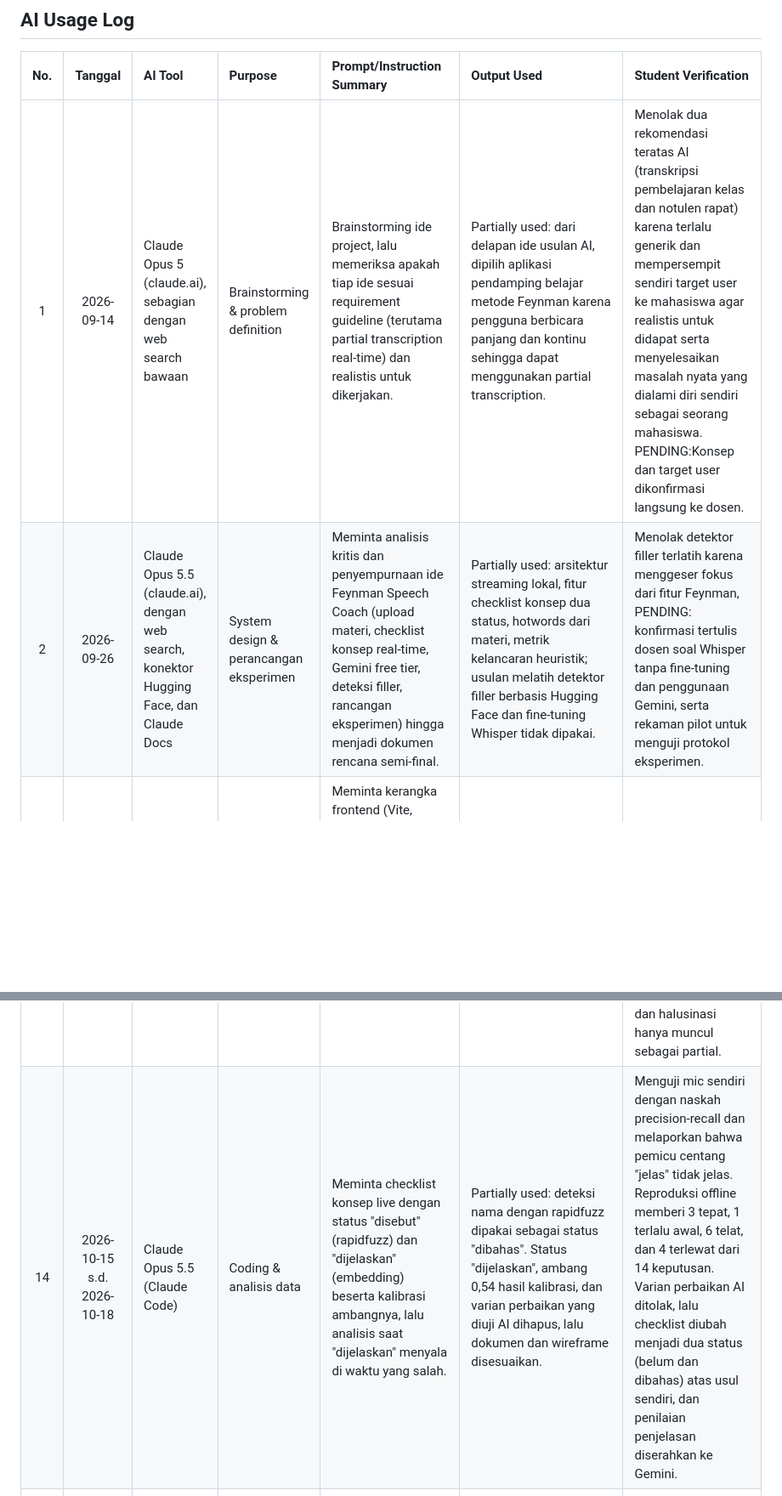
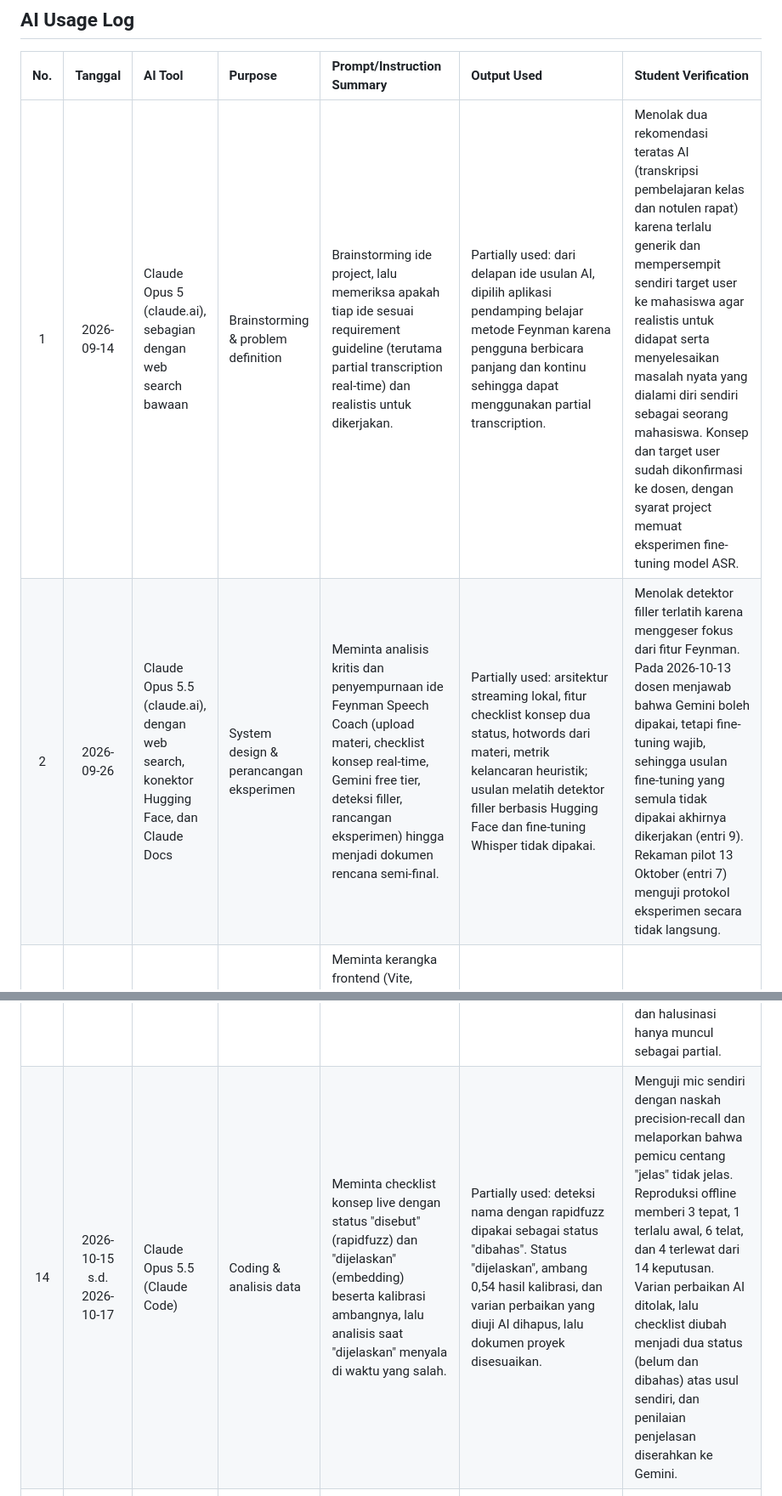
Before and after one commit to SauHin/feynman-asr, a Markdown page: docs/AI_LOG.md, 2 parts joined by grey strips. Shown at 85% size. Drawn GitHub-style; blank space fills up the shorter version.

Commit message:
Close the open items of AI log entries 1 and 2, and drop competition work
Entry 1: the lecturer confirmed the idea and the target user, on the
condition that the project includes an ASR fine-tuning experiment.
Entry 2: the lecturer answered on 2026-10-13 (Gemini allowed,
fine-tuning required), and the 13 October pilot recording tested the
experiment protocol indirectly.

Entry 14 no longer mentions the wireframe update, because that update
was made for the Study2Challenge proposal, and competition work does
not belong in this log.

```diff
--- a/docs/AI_LOG.md
+++ b/docs/AI_LOG.md
@@ -40,8 +40,8 @@ Log ini memenuhi Project Guideline §21.1–21.2. Tabel di bawah akan disalin ke
 
 | No. | Tanggal | AI Tool | Purpose | Prompt/Instruction Summary | Output Used | Student Verification |
 | :---: | :---: | :--- | :--- | :--- | :--- | :--- |
-| 1 | 2026-09-14 | Claude Opus 5 (claude.ai), sebagian dengan web search bawaan | Brainstorming & problem definition | Brainstorming ide project, lalu memeriksa apakah tiap ide sesuai requirement guideline (terutama partial transcription real-time) dan realistis untuk dikerjakan. | Partially used: dari delapan ide usulan AI, dipilih aplikasi pendamping belajar metode Feynman karena pengguna berbicara panjang dan kontinu sehingga dapat menggunakan partial transcription. | Menolak dua rekomendasi teratas AI (transkripsi pembelajaran kelas dan notulen rapat) karena terlalu generik dan mempersempit sendiri target user ke mahasiswa agar realistis untuk didapat serta menyelesaikan masalah nyata yang dialami diri sendiri sebagai seorang mahasiswa. PENDING:Konsep dan target user dikonfirmasi langsung ke dosen. |
-| 2 | 2026-09-26 | Claude Opus 5.5 (claude.ai), dengan web search, konektor Hugging Face, dan Claude Docs | System design & perancangan eksperimen | Meminta analisis kritis dan penyempurnaan ide Feynman Speech Coach (upload materi, checklist konsep real-time, Gemini free tier, deteksi filler, rancangan eksperimen) hingga menjadi dokumen rencana semi-final. | Partially used: arsitektur streaming lokal, fitur checklist konsep dua status, hotwords dari materi, metrik kelancaran heuristik; usulan melatih detektor filler berbasis Hugging Face dan fine-tuning Whisper tidak dipakai. | Menolak detektor filler terlatih karena menggeser fokus dari fitur Feynman, PENDING: konfirmasi tertulis dosen soal Whisper tanpa fine-tuning dan penggunaan Gemini, serta rekaman pilot untuk menguji protokol eksperimen. |
+| 1 | 2026-09-14 | Claude Opus 5 (claude.ai), sebagian dengan web search bawaan | Brainstorming & problem definition | Brainstorming ide project, lalu memeriksa apakah tiap ide sesuai requirement guideline (terutama partial transcription real-time) dan realistis untuk dikerjakan. | Partially used: dari delapan ide usulan AI, dipilih aplikasi pendamping belajar metode Feynman karena pengguna berbicara panjang dan kontinu sehingga dapat menggunakan partial transcription. | Menolak dua rekomendasi teratas AI (transkripsi pembelajaran kelas dan notulen rapat) karena terlalu generik dan mempersempit sendiri target user ke mahasiswa agar realistis untuk didapat serta menyelesaikan masalah nyata yang dialami diri sendiri sebagai seorang mahasiswa. Konsep dan target user sudah dikonfirmasi ke dosen, dengan syarat project memuat eksperimen fine-tuning model ASR. |
+| 2 | 2026-09-26 | Claude Opus 5.5 (claude.ai), dengan web search, konektor Hugging Face, dan Claude Docs | System design & perancangan eksperimen | Meminta analisis kritis dan penyempurnaan ide Feynman Speech Coach (upload materi, checklist konsep real-time, Gemini free tier, deteksi filler, rancangan eksperimen) hingga menjadi dokumen rencana semi-final. | Partially used: arsitektur streaming lokal, fitur checklist konsep dua status, hotwords dari materi, metrik kelancaran heuristik; usulan melatih detektor filler berbasis Hugging Face dan fine-tuning Whisper tidak dipakai. | Menolak detektor filler terlatih karena menggeser fokus dari fitur Feynman. Pada 2026-10-13 dosen menjawab bahwa Gemini boleh dipakai, tetapi fine-tuning wajib, sehingga usulan fine-tuning yang semula tidak dipakai akhirnya dikerjakan (entri 9). Rekaman pilot 13 Oktober (entri 7) menguji protokol eksperimen secara tidak langsung. |
 | 3 | 2026-09-27 | Claude Opus 5.5 (Claude Code) | Coding | Meminta kerangka frontend (Vite, React, TypeScript, Tailwind) berisi tipe pesan sesuai PLAN.md 7.3, interface `TranscriptSource`, dan mock transkrip untuk layar live. | Used: seluruh kerangka dipakai langsung karena tujuannya hanya untuk melihat cara aplikasi akan digunakan. | Menjalankan app dan memastikan transkrip mock muncul bertahap sesuai urutan, tidak keluar sekaligus. |
 | 4 | 2026-09-27 | Claude Opus 5.5 (Claude Code) | UI development | Meminta tiga arah visual, lalu membangun mockup v1 empat layar dengan arah "papan tulis kapur" dan maskot Si Kapur. | Not used: seluruh tampilan v1 dibuang, alur layar tetap mengikuti PLAN.md. | Menolak build pertama karena hambar, melarang font serif dan huruf kapital semua, lalu membandingkan v1 dengan Brilliant, Duolingo, dan Speak dan menolaknya karena kurang premium dan terlalu ramai. |
 | 5 | 2026-09-28 s.d. 2026-09-30 | Claude Opus 5.5 (Claude Code) | UI development | Meminta desain ulang frontend yang lebih premium dan bersih dengan referensi Brilliant dan Speak, termasuk maskot Empur, logo, warna tema, animasi, dan copywriting. | Partially used: gaya bersih, font Lexend, Empur bentuk kapur matte, logo, dan animasi dipakai setelah beberapa putaran revisi, sedangkan variasi maskot lain dan warna tema ungu yang direkomendasikan AI tidak dipakai. | Membuka localhost di browser desktop tiap putaran dan meminta perbaikan untuk masalah yang ditemukan (misalnya mata Empur beda dengan logo), memilih hijau papan tulis setelah membandingkannya dengan ungu lewat toggle, lalu meminta pendapat tim. |
@@ -53,6 +53,6 @@ Log ini memenuhi Project Guideline §21.1–21.2. Tabel di bawah akan disalin ke
 | 11 | 2026-10-13 s.d. 2026-10-14 | Claude Opus 5.5 (Claude Code) | Coding & debugging | Meminta analisis transkrip pasca-sesi dengan Gemini dan feedback lokal saat Gemini gagal, lalu perbaikan karena Gemini menyalahkan pembicara atas salah dengar ASR. | Partially used: klien Gemini dengan `gemini-3.1-flash-lite`, fallback lokal, dan cek "mungkin salah dengar ASR" yang dibuang backend dipakai. Usulan beralih ke `gemini-3.8-flash` dan penandaan filler di transkrip feedback tidak dipakai. | Menolak `gemini-3.8-flash` karena waktu tunggunya (52 detik pada satu-satunya percobaan yang berhasil) membuat canggung, lalu meminta kesalahan `flash-lite` diperbaiki lewat prompt. Mempertanyakan perlunya penandaan filler sehingga fitur itu ditunda. Pada uji mic 17 Oktober, feedback Gemini muncul dalam sekitar 5 detik. PENDING: cek pada sesi mic sungguhan apakah masih ada temuan Gemini yang sebenarnya salah dengar ASR. |
 | 12 | 2026-10-15 | Claude Opus 5.5 (Claude Code) | Coding | Meminta ekstraksi 4–8 konsep dengan Gemini dari topik dan materi opsional (PDF, PPTX, TXT/MD, atau teks tempel), lalu daftar konsep hasil review dibawa ke layar live dan feedback. | Used: endpoint `/api/concepts`, parsing materi (PyMuPDF untuk PDF, XML bawaan untuk PPTX tanpa python-pptx), dan alur review konsep dipakai sesuai rencana tiga PR yang disetujui. | PENDING: uji ekstraksi dengan materi sendiri (misalnya PDF MFCC 7 halaman yang disiapkan 15 Oktober) dan nilai apakah konsepnya sesuai dengan halaman yang dipilih. |
 | 13 | 2026-10-15 s.d. 2026-10-17 | Claude Opus 5.5 (Claude Code) | Coding & perancangan eksperimen | Meminta hotwords Whisper dari daftar konsep tiap sesi dan opsi replay dengan atau tanpa hotwords, lalu uji pembatasan temperature fallback yang menaikkan latency. | Used: hotwords dari nama dan alias konsep serta `ASR_TEMPERATURE = (0.0, 0.2)` dipakai sebagai nilai awal sampai E2. | Meng-commit hotwords apa adanya walaupun pilot menunjukkan confirmed p90 naik dari 2,8 ke 5,4–5,7 detik. Mengusulkan sendiri uji sementara dengan rekaman Set T miliknya, dan menerima batasan bahwa angkanya tidak boleh masuk laporan. Uji 5 rekaman menaikkan term recall dari 79,7% ke 90,1% dengan p90 dari 2,68 ke 3,24 detik. Pada uji mic 17 Oktober, semua istilah tertulis benar dan halusinasi hanya muncul sebagai partial. |
-| 14 | 2026-10-15 s.d. 2026-10-18 | Claude Opus 5.5 (Claude Code) | Coding & analisis data | Meminta checklist konsep live dengan status "disebut" (rapidfuzz) dan "dijelaskan" (embedding) beserta kalibrasi ambangnya, lalu analisis saat "dijelaskan" menyala di waktu yang salah. | Partially used: deteksi nama dengan rapidfuzz dipakai sebagai status "dibahas". Status "dijelaskan", ambang 0,54 hasil kalibrasi, dan varian perbaikan yang diuji AI dihapus, lalu dokumen dan wireframe disesuaikan. | Menguji mic sendiri dengan naskah precision-recall dan melaporkan bahwa pemicu centang "jelas" tidak jelas. Reproduksi offline memberi 3 tepat, 1 terlalu awal, 6 telat, dan 4 terlewat dari 14 keputusan. Varian perbaikan AI ditolak, lalu checklist diubah menjadi dua status (belum dan dibahas) atas usul sendiri, dan penilaian penjelasan diserahkan ke Gemini. |
+| 14 | 2026-10-15 s.d. 2026-10-17 | Claude Opus 5.5 (Claude Code) | Coding & analisis data | Meminta checklist konsep live dengan status "disebut" (rapidfuzz) dan "dijelaskan" (embedding) beserta kalibrasi ambangnya, lalu analisis saat "dijelaskan" menyala di waktu yang salah. | Partially used: deteksi nama dengan rapidfuzz dipakai sebagai status "dibahas". Status "dijelaskan", ambang 0,54 hasil kalibrasi, dan varian perbaikan yang diuji AI dihapus, lalu dokumen proyek disesuaikan. | Menguji mic sendiri dengan naskah precision-recall dan melaporkan bahwa pemicu centang "jelas" tidak jelas. Reproduksi offline memberi 3 tepat, 1 terlalu awal, 6 telat, dan 4 terlewat dari 14 keputusan. Varian perbaikan AI ditolak, lalu checklist diubah menjadi dua status (belum dan dibahas) atas usul sendiri, dan penilaian penjelasan diserahkan ke Gemini. |
 | 15 | 2026-10-18 | Claude Opus 5.5 (Claude Code) | Coding | Meminta server menyimpan audio WAV, log pesan server, dan hasil feedback tiap sesi mic untuk data Set B dan analisis user testing. | Used: desain tiga file per sesi di `eval/data/sesi/` yang diusulkan AI disetujui tanpa perubahan. | PENDING: lakukan satu sesi mic sungguhan, lalu cek bahwa WAV, log, dan feedback tersimpan dan WAV-nya bisa di-replay (uji ini ditunda pada 18 Oktober). |
 | 16 | 2026-10-18 | Claude Opus 5.5 (Claude Code) | Perancangan eksperimen & dokumentasi | Meminta draf dokumen user testing (consent, kuesioner pre dan post dengan SUS, panduan sesi, lembar observasi, wawancara, dan panduan anotasi Set B), lalu skrip yang membuat draf label Set B. | Partially used: kuesioner, panduan sesi, panduan anotasi, dan `eval/draft_labels.py` disimpan sebagai draf. Eksperimen ambient noise (E4) dihapus dari PLAN, dan formulir consent belum diputuskan. | Menghapus E4 karena data ambient terlalu mahal dikumpulkan. Meminta transkrip Set B dibuat otomatis dulu lalu dicek manual, agar tidak diketik dari nol. PENDING: putuskan consent (AI tetap menyarankannya karena transkrip dikirim ke Gemini versi gratis), cek isi tiap dokumen, dan uji `draft_labels.py` dengan `large-v3` pada satu rekaman. |
```
